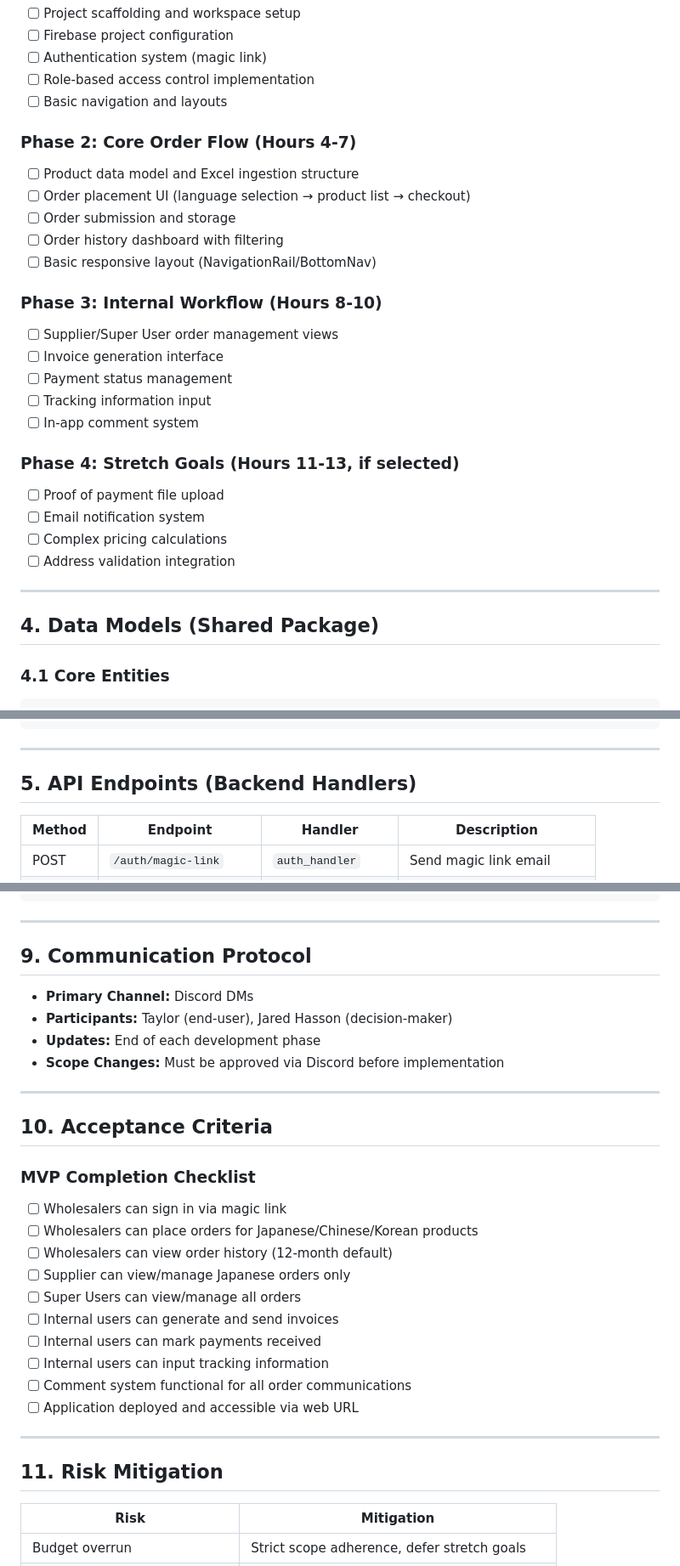
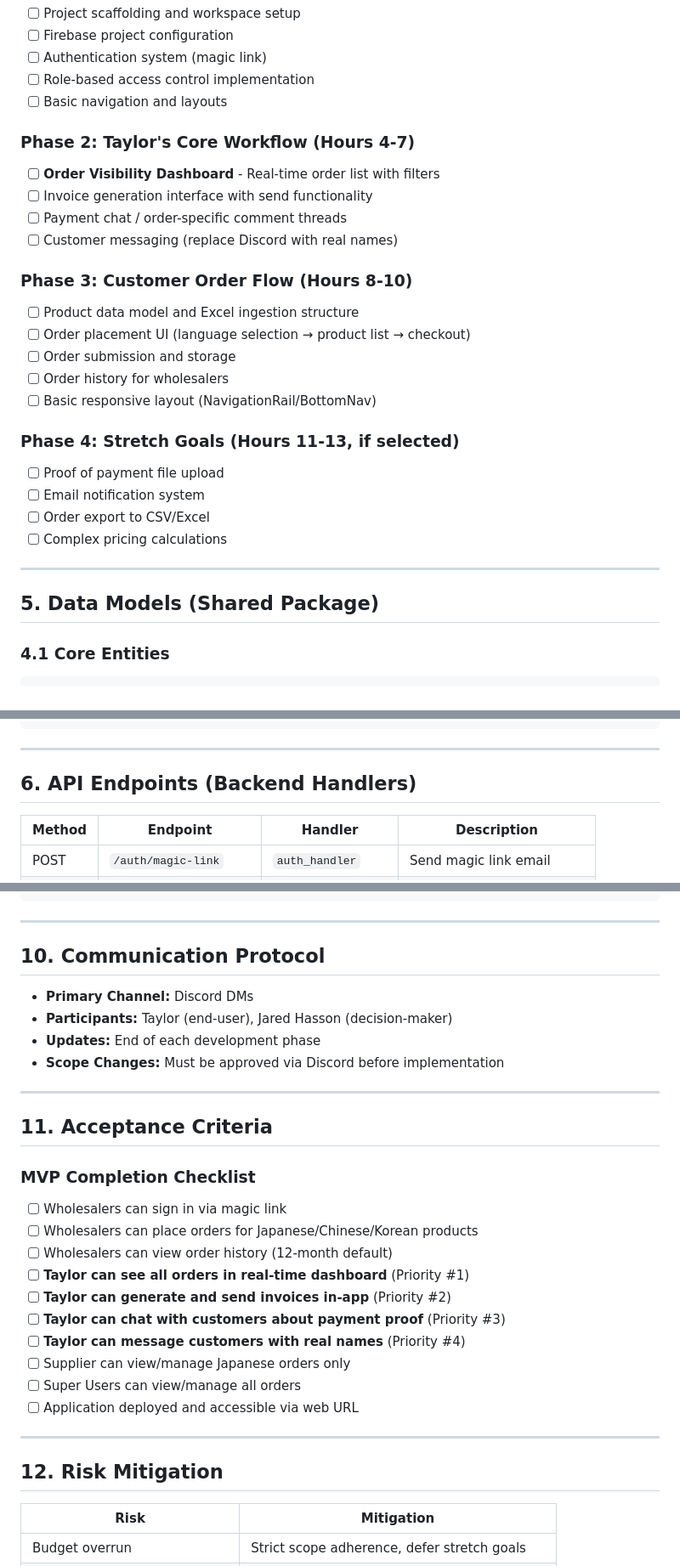
Before and after one commit to JaredEzz/ws-seeker, a Markdown page: docs/PROJECT_PLAN.md, 3 parts joined by grey strips. Shown at 85% size. Rendered like a GitHub page.

```diff
--- a/docs/PROJECT_PLAN.md
+++ b/docs/PROJECT_PLAN.md
@@ -106,29 +119,28 @@ These features are essential to replace the current system:
 - [ ] Role-based access control implementation
 - [ ] Basic navigation and layouts
 
-### Phase 2: Core Order Flow (Hours 4-7)
+### Phase 2: Taylor's Core Workflow (Hours 4-7)
+- [ ] **Order Visibility Dashboard** - Real-time order list with filters
+- [ ] Invoice generation interface with send functionality
+- [ ] Payment chat / order-specific comment threads
+- [ ] Customer messaging (replace Discord with real names)
+
+### Phase 3: Customer Order Flow (Hours 8-10)
 - [ ] Product data model and Excel ingestion structure
 - [ ] Order placement UI (language selection → product list → checkout)
 - [ ] Order submission and storage
-- [ ] Order history dashboard with filtering
+- [ ] Order history for wholesalers
 - [ ] Basic responsive layout (NavigationRail/BottomNav)
-
-### Phase 3: Internal Workflow (Hours 8-10)
-- [ ] Supplier/Super User order management views
-- [ ] Invoice generation interface
-- [ ] Payment status management
-- [ ] Tracking information input
-- [ ] In-app comment system
 
 ### Phase 4: Stretch Goals (Hours 11-13, if selected)
 - [ ] Proof of payment file upload
 - [ ] Email notification system
+- [ ] Order export to CSV/Excel
 - [ ] Complex pricing calculations
-- [ ] Address validation integration
 
 ---
 
-## 4. Data Models (Shared Package)
+## 5. Data Models (Shared Package)
 
 ### 4.1 Core Entities
 
@@ -192,7 +204,7 @@ class OrderComment {
 
 ---
 
-## 5. API Endpoints (Backend Handlers)
+## 6. API Endpoints (Backend Handlers)
 
 | Method | Endpoint | Handler | Description |
 |--------|----------|---------|-------------|
@@ -276,7 +288,7 @@ The following items are designated for implementation by the downstream AI agent
 
 ---
 
-## 9. Communication Protocol
+## 10. Communication Protocol
 
 - **Primary Channel:** Discord DMs
 - **Participants:** Taylor (end-user), Jared Hasson (decision-maker)
@@ -285,23 +297,23 @@ The following items are designated for implementation by the downstream AI agent
 
 ---
 
-## 10. Acceptance Criteria
+## 11. Acceptance Criteria
 
 ### MVP Completion Checklist
 - [ ] Wholesalers can sign in via magic link
 - [ ] Wholesalers can place orders for Japanese/Chinese/Korean products
 - [ ] Wholesalers can view order history (12-month default)
+- [ ] **Taylor can see all orders in real-time dashboard** (Priority #1)
+- [ ] **Taylor can generate and send invoices in-app** (Priority #2)
+- [ ] **Taylor can chat with customers about payment proof** (Priority #3)
+- [ ] **Taylor can message customers with real names** (Priority #4)
 - [ ] Supplier can view/manage Japanese orders only
 - [ ] Super Users can view/manage all orders
-- [ ] Internal users can generate and send invoices
-- [ ] Internal users can mark payments received
-- [ ] Internal users can input tracking information
-- [ ] Comment system functional for all order communications
 - [ ] Application deployed and accessible via web URL
 
 ---
 
-## 11. Risk Mitigation
+## 12. Risk Mitigation
 
 | Risk | Mitigation |
 |------|------------|
```
Also changed, not shown: other parts of docs/PROJECT_PLAN.md (+32 -19 lines).
